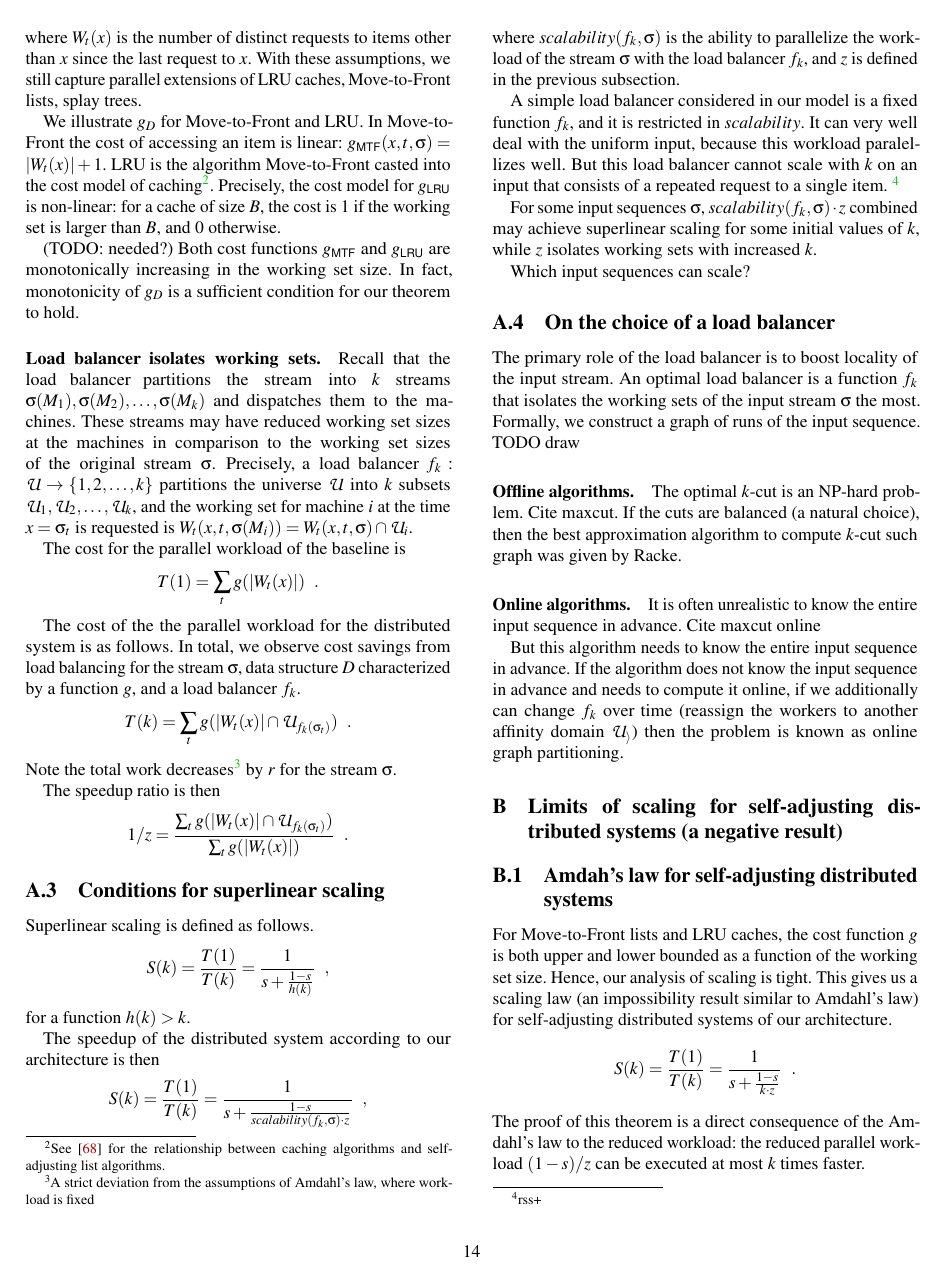
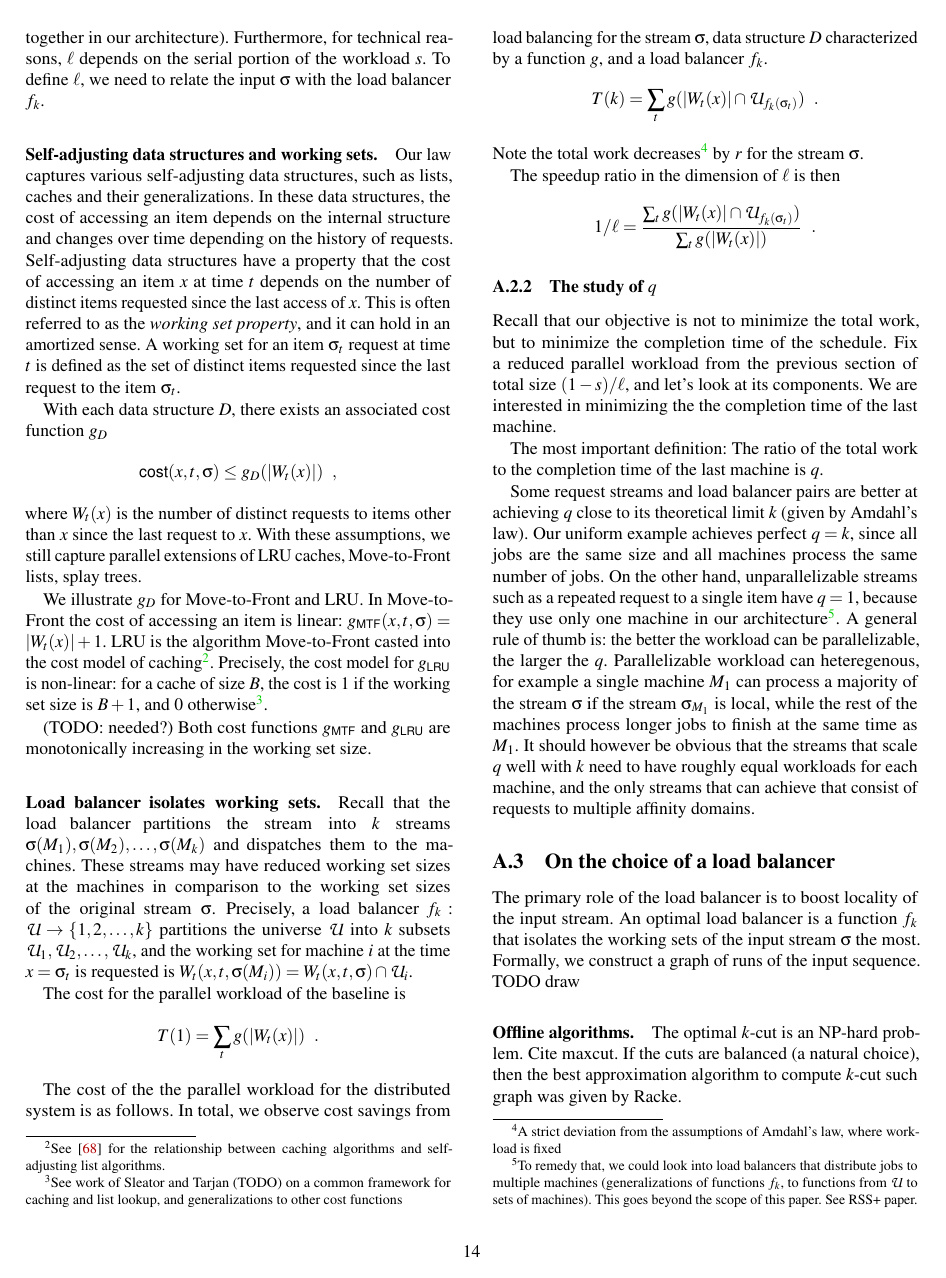
Before and after one commit to hsnlab/mrf, a LaTeX paper (mrf-paper/distributed_mrf.tex, which reads mrf-paper/appendix.tex): page 14 of 21. Compiled offline with pdfLaTeX; a LaTeX package or settings file that is missing is left out.

Commit message:
Sketch of the lower bounds

```diff
--- a/mrf-paper/appendix.tex
+++ b/mrf-paper/appendix.tex
@@ -141,10 +156,12 @@ where $W_t(x)$ is the number of distinct requests to items other than $x$ since
 With these assumptions, we still capture parallel extensions of LRU caches, Move-to-Front lists, splay trees.
 % The cost of rearrangement after access is usually proportional to access cost.
 
-We illustrate $g_D$ for Move-to-Front and LRU. In Move-to-Front the cost of accessing an item is linear: $g_\textsf{MTF}(x,t,\sigma) = |W_t(x)| + 1$.  LRU is the algorithm Move-to-Front casted into the cost model of caching\footnote{See~\cite{SleatorT85} for the relationship between caching algorithms and self-adjusting list algorithms.}. Precisely, the cost model for $g_\textsf{LRU}$ is non-linear: for a cache of size $B$, the cost is 1 if the working set is larger than $B$, and 0 otherwise.
+We illustrate $g_D$ for Move-to-Front and LRU. In Move-to-Front the cost of accessing an item is linear: $g_\textsf{MTF}(x,t,\sigma) = |W_t(x)| + 1$.  LRU is the algorithm Move-to-Front casted into the cost model of caching\footnote{See~\cite{SleatorT85} for the relationship between caching algorithms and self-adjusting list algorithms.}. Precisely, the cost model for $g_\textsf{LRU}$ is non-linear: for a cache of size $B$, the cost is 1 if the working set size is $B+1$, and 0 otherwise\footnote{See work of Sleator and Tarjan (TODO) on a common framework for caching and list lookup, and generalizations to other cost functions}.
 
 (TODO: needed?)
-Both cost functions $g_\textsf{MTF}$ and $g_\textsf{LRU}$ are monotonically increasing in the working set size. In fact, monotonicity of $g_D$ is a sufficient condition for our theorem to hold.
+Both cost functions $g_\textsf{MTF}$ and $g_\textsf{LRU}$ are monotonically increasing in the working set size.
+
+% In fact, monotonicity of $g_D$ is a sufficient condition for our theorem to hold.
 
 
 
@@ -181,33 +198,45 @@ In total, we observe cost savings from load balancing for the stream $\sigma$, d
 \]
 Note the total work decreases\footnote{A strict deviation from the assumptions of Amdahl's law, where workload is fixed} by $r$ for the stream $\sigma$.
 
-The speedup ratio is then
+The speedup ratio in the dimension of $\ell$ is then
 \[
-	1/z = \frac{\sum_{t} g(|W_t(x)| \cap \mathcal{U}_{f_k(\sigma_t)})}{\sum_{t} g(|W_t(x)|)}  \enspace .
+	1/\ell = \frac{\sum_{t} g(|W_t(x)| \cap \mathcal{U}_{f_k(\sigma_t)})}{\sum_{t} g(|W_t(x)|)}  \enspace .
 \]
 
-\subsection{Conditions for superlinear scaling}
 
-Superlinear scaling is defined as follows.
-  \begin{displaymath}
-    S(k) = \frac{T(1)}{T(k)} = \frac{1}{s + \frac{1-s}{h(k)}} \enspace ,
-  \end{displaymath}
-for a function $h(k) > k$.
+\subsubsection{The study of $q$}
 
-The speedup of the distributed system according to our architecture is then
- \begin{displaymath}
-    S(k) = \frac{T(1)}{T(k)} = \frac{1}{s + \frac{1-s}{scalability(f_k, \sigma)\cdot z}} \enspace ,
-  \end{displaymath}
-  where $scalability(f_k, \sigma)$ is the ability to parallelize the workload of the stream $\sigma$ with the load balancer $f_k$, and $z$ is defined in the previous subsection.
+Recall that our objective is not to minimize the total work, but to minimize the completion time of the schedule.
+Fix a reduced parallel workload from the previous section of total size $(1-s)/\ell$, and let's look at its components.
+We are interested in minimizing the the completion time of the last machine.
 
-A simple load balancer considered in our model is a fixed function $f_k$, and it is restricted in $scalability$. It can very well deal with the uniform input, because this workload paralellizes well. But this load balancer cannot scale with $k$ on an input that consists of a repeated request to a single item.
-\footnote{rss+}
+The most important definition:
+The ratio of the total work to the completion time of the last machine is $q$.
+
+Some request streams and load balancer pairs are better at achieving $q$ close to its theoretical limit $k$ (given by Amdahl's law). Our uniform example achieves perfect $q=k$, since all jobs are the same size and all machines process the same number of jobs. On the other hand, unparallelizable streams such as a repeated request to a single item have $q=1$, because they use only one machine in our architecture\footnote{To remedy that, we could look into load balancers that distribute jobs to multiple machines (generalizations of functions $f_k$, to functions from $\mathcal{U}$ to sets of machines). This goes beyond the scope of this paper. See RSS+ paper.}.
+A general rule of thumb is: the better the workload can be parallelizable, the larger the $q$. Parallelizable workload can heteregenous, for example a single machine $M_1$ can process a majority of the stream $\sigma$ if the stream $\sigma_{M_1}$ is local, while the rest of the machines process longer jobs to finish at the same time as $M_1$.
+It should however be obvious that the streams that scale $q$ well with $k$ need to have roughly equal workloads for each machine, and the only streams that can achieve that consist of requests to multiple affinity domains.
 
 
-For some input sequences $\sigma$, $scalability(f_k, \sigma) \cdot z$ combined may achieve superlinear scaling for some initial values of $k$, while $z$ isolates working sets with increased $k$.
+% If work is perfectly parallelizable, then in the completion time of any job schand the speedup is linear in $k$. Ou
 
 
-Which input sequences can scale?
+% \paragraph*{Our scaling.}
+
+% The speedup of the distributed system according to our architecture is then
+%  \begin{displaymath}
+%     S(k) = \frac{T(1)}{T(k)} = \frac{1}{s + \frac{1-s}{scalability(f_k, \sigma)\cdot z}} \enspace ,
+%   \end{displaymath}
+%   where $scalability(f_k, \sigma)$ is the ability to parallelize the workload of the stream $\sigma$ with the load balancer $f_k$, and $z$ is defined in the previous subsection.
+
+% A simple load balancer considered in our model is a fixed function $f_k$, and it is restricted in $scalability$. It can very well deal with the uniform input, because this workload paralellizes well. But this load balancer cannot scale with $k$ on an input that consists of a repeated request to a single item.
+% \footnote{rss+}
+
+
+% For some input sequences $\sigma$, $scalability(f_k, \sigma) \cdot z$ combined may achieve superlinear scaling for some initial values of $k$, while $z$ isolates working sets with increased $k$.
+
+
+% Which input sequences can scale?
 
 
 \subsection{On the choice of a load balancer}
@@ -241,9 +270,9 @@ But this algorithm needs to know the entire input sequence in advance. If the al
 For Move-to-Front lists and LRU caches, the cost function $g$ is both upper and lower bounded as a function of the working set size. Hence, our analysis of scaling is tight.
 This gives us a scaling law (an impossibility result similar to Amdahl's law) for self-adjusting distributed systems of our architecture.
  \begin{displaymath}
-    S(k) = \frac{T(1)}{T(k)} = \frac{1}{s + \frac{1-s}{k \cdot z}} \enspace .
+    S(k) = \frac{T(1)}{T(k)} = \frac{1}{s + \frac{1-s}{k \cdot \ell}} \enspace .
   \end{displaymath}
- The proof of this theorem is a direct consequence of the Amdahl's law to the reduced workload: the reduced parallel workload $(1-s)/z$ can be executed at most $k$ times faster.
+ The proof of this theorem is a direct consequence of the Amdahl's law to the reduced workload: the reduced parallel workload $(1-s)/\ell$ can be executed at most $k$ times faster.
 
 \subsection{Consequences}
 \paragraph*{Initial phenomenon}
```
Also changed, not shown: mrf-paper/appendix.tex (29 more changed lines).
